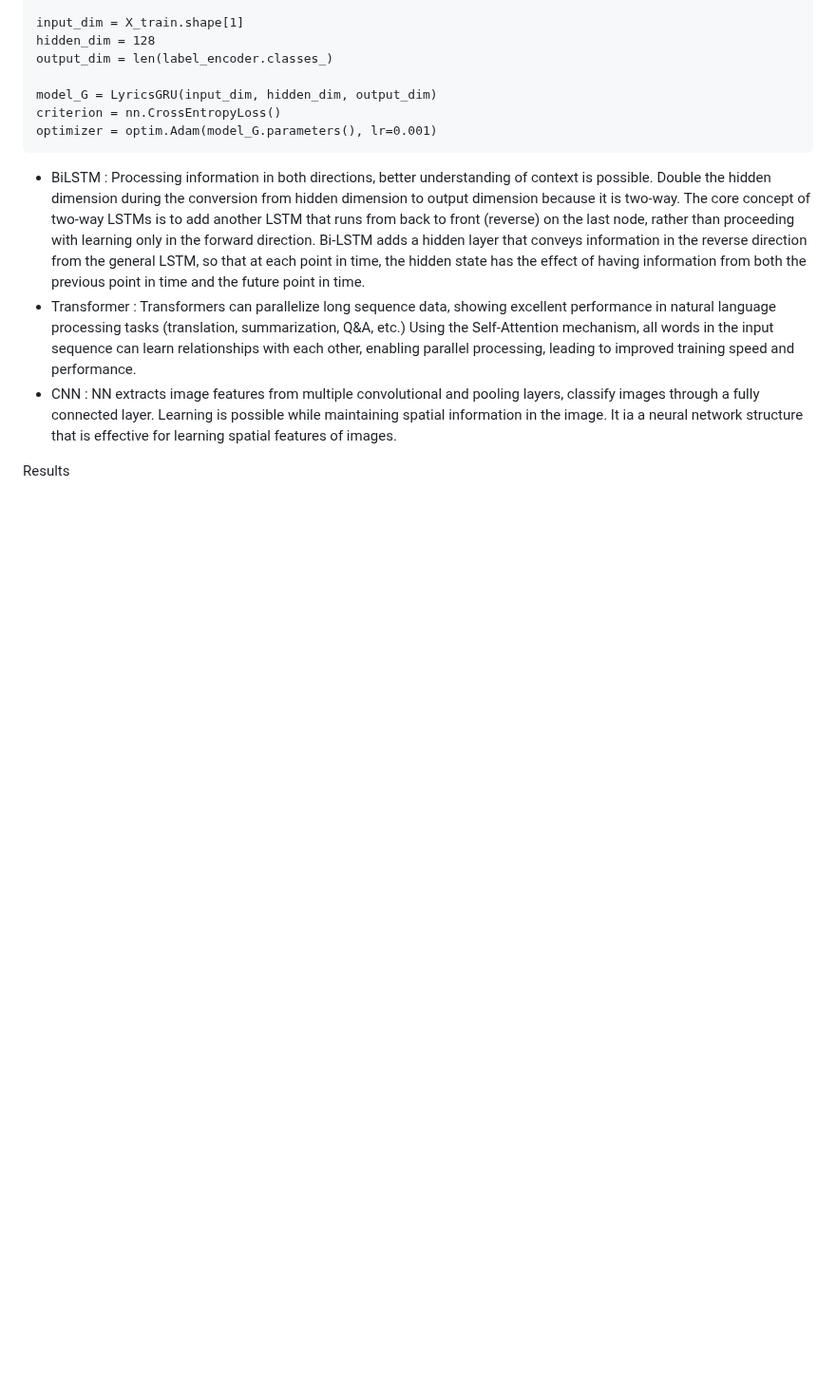
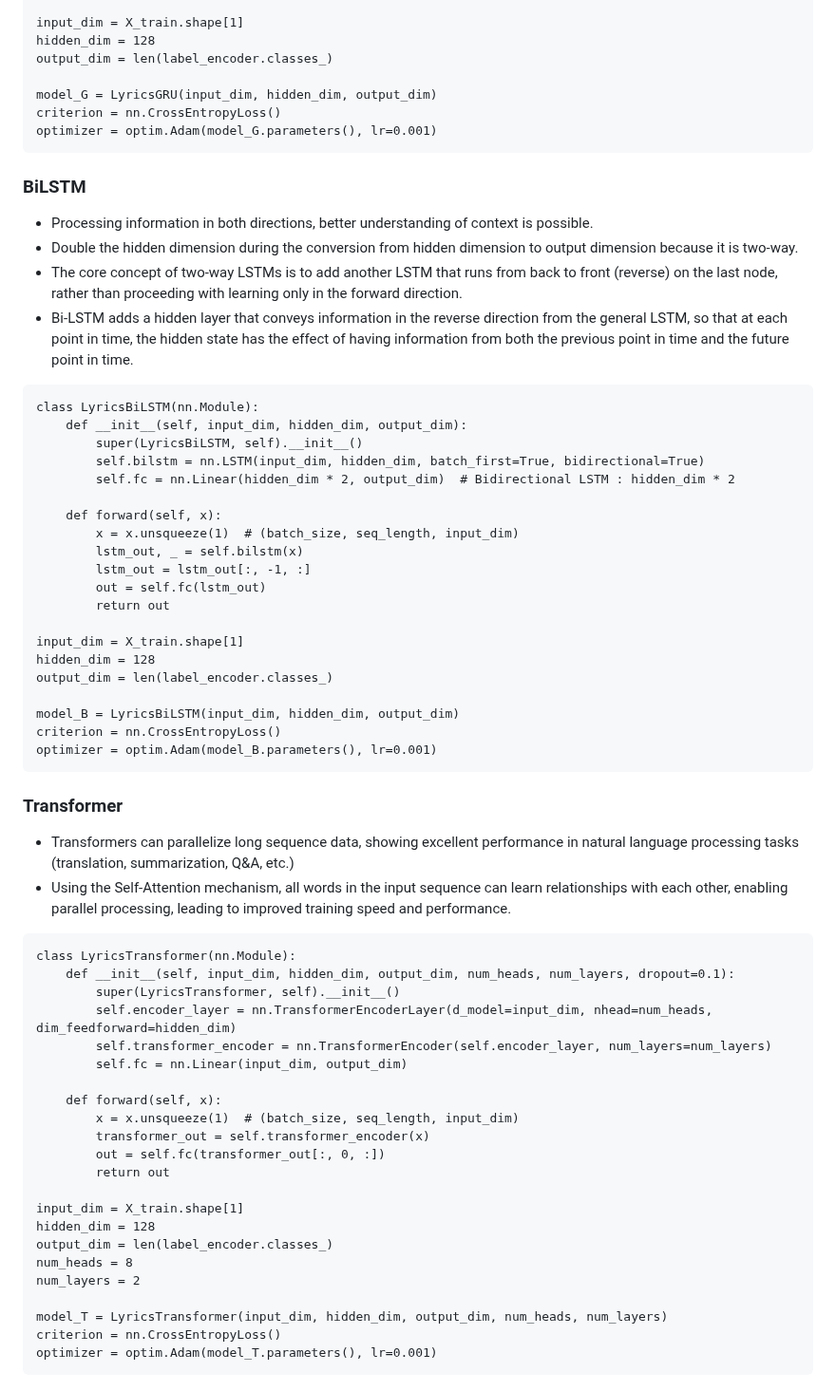
Before and after one commit to wonbyunglee/mygit, a Markdown page: K-POP Recommender/readme.md, the part around one of its changes. Shown at 95% size. Rendered like a GitHub page; blank space fills up the shorter version.

````diff
--- a/K-POP Recommender/readme.md
+++ b/K-POP Recommender/readme.md
@@ -86,8 +86,59 @@ model_G = LyricsGRU(input_dim, hidden_dim, output_dim)
 criterion = nn.CrossEntropyLoss()
 optimizer = optim.Adam(model_G.parameters(), lr=0.001)
 ```
-- BiLSTM : Processing information in both directions, better understanding of context is possible. Double the hidden dimension during the conversion from hidden dimension to output dimension because it is two-way. The core concept of two-way LSTMs is to add another LSTM that runs from back to front (reverse) on the last node, rather than proceeding with learning only in the forward direction. Bi-LSTM adds a hidden layer that conveys information in the reverse direction from the general LSTM, so that at each point in time, the hidden state has the effect of having information from both the previous point in time and the future point in time.
-- Transformer : Transformers can parallelize long sequence data, showing excellent performance in natural language processing tasks (translation, summarization, Q&A, etc.) Using the Self-Attention mechanism, all words in the input sequence can learn relationships with each other, enabling parallel processing, leading to improved training speed and performance.
-- CNN : NN extracts image features from multiple convolutional and pooling layers, classify images through a fully connected layer. Learning is possible while maintaining spatial information in the image. It ia a neural network structure that is effective for learning spatial features of images.
+### BiLSTM
+- Processing information in both directions, better understanding of context is possible.
+- Double the hidden dimension during the conversion from hidden dimension to output dimension because it is two-way.
+- The core concept of two-way LSTMs is to add another LSTM that runs from back to front (reverse) on the last node, rather than proceeding with learning only in the forward direction.
+- Bi-LSTM adds a hidden layer that conveys information in the reverse direction from the general LSTM, so that at each point in time, the hidden state has the effect of having information from both the previous point in time and the future point in time.
+```
+class LyricsBiLSTM(nn.Module):
+    def __init__(self, input_dim, hidden_dim, output_dim):
+        super(LyricsBiLSTM, self).__init__()
+        self.bilstm = nn.LSTM(input_dim, hidden_dim, batch_first=True, bidirectional=True)
+        self.fc = nn.Linear(hidden_dim * 2, output_dim)  # Bidirectional LSTM : hidden_dim * 2
 
-Results
+    def forward(self, x):
+        x = x.unsqueeze(1)  # (batch_size, seq_length, input_dim)
+        lstm_out, _ = self.bilstm(x)
+        lstm_out = lstm_out[:, -1, :]
+        out = self.fc(lstm_out)
+        return out
+
+input_dim = X_train.shape[1]
+hidden_dim = 128
+output_dim = len(label_encoder.classes_)
+
+model_B = LyricsBiLSTM(input_dim, hidden_dim, output_dim)
+criterion = nn.CrossEntropyLoss()
+optimizer = optim.Adam(model_B.parameters(), lr=0.001)
+```
+
+### Transformer
+- Transformers can parallelize long sequence data, showing excellent performance in natural language processing tasks (translation, summarization, Q&A, etc.)
+- Using the Self-Attention mechanism, all words in the input sequence can learn relationships with each other, enabling parallel processing, leading to improved training speed and performance.
+```
+class LyricsTransformer(nn.Module):
+    def __init__(self, input_dim, hidden_dim, output_dim, num_heads, num_layers, dropout=0.1):
+        super(LyricsTransformer, self).__init__()
+        self.encoder_layer = nn.TransformerEncoderLayer(d_model=input_dim, nhead=num_heads, dim_feedforward=hidden_dim)
+        self.transformer_encoder = nn.TransformerEncoder(self.encoder_layer, num_layers=num_layers)
+        self.fc = nn.Linear(input_dim, output_dim)
+
+    def forward(self, x):
+        x = x.unsqueeze(1)  # (batch_size, seq_length, input_dim)
+        transformer_out = self.transformer_encoder(x)
+        out = self.fc(transformer_out[:, 0, :])
+        return out
+
+input_dim = X_train.shape[1]
+hidden_dim = 128
+output_dim = len(label_encoder.classes_)
+num_heads = 8
+num_layers = 2
+
+model_T = LyricsTransformer(input_dim, hidden_dim, output_dim, num_heads, num_layers)
+criterion = nn.CrossEntropyLoss()
+optimizer = optim.Adam(model_T.parameters(), lr=0.001)
+```
+
````
Also changed, not shown: other parts of K-POP Recommender/readme.md (+36 -0 lines).
